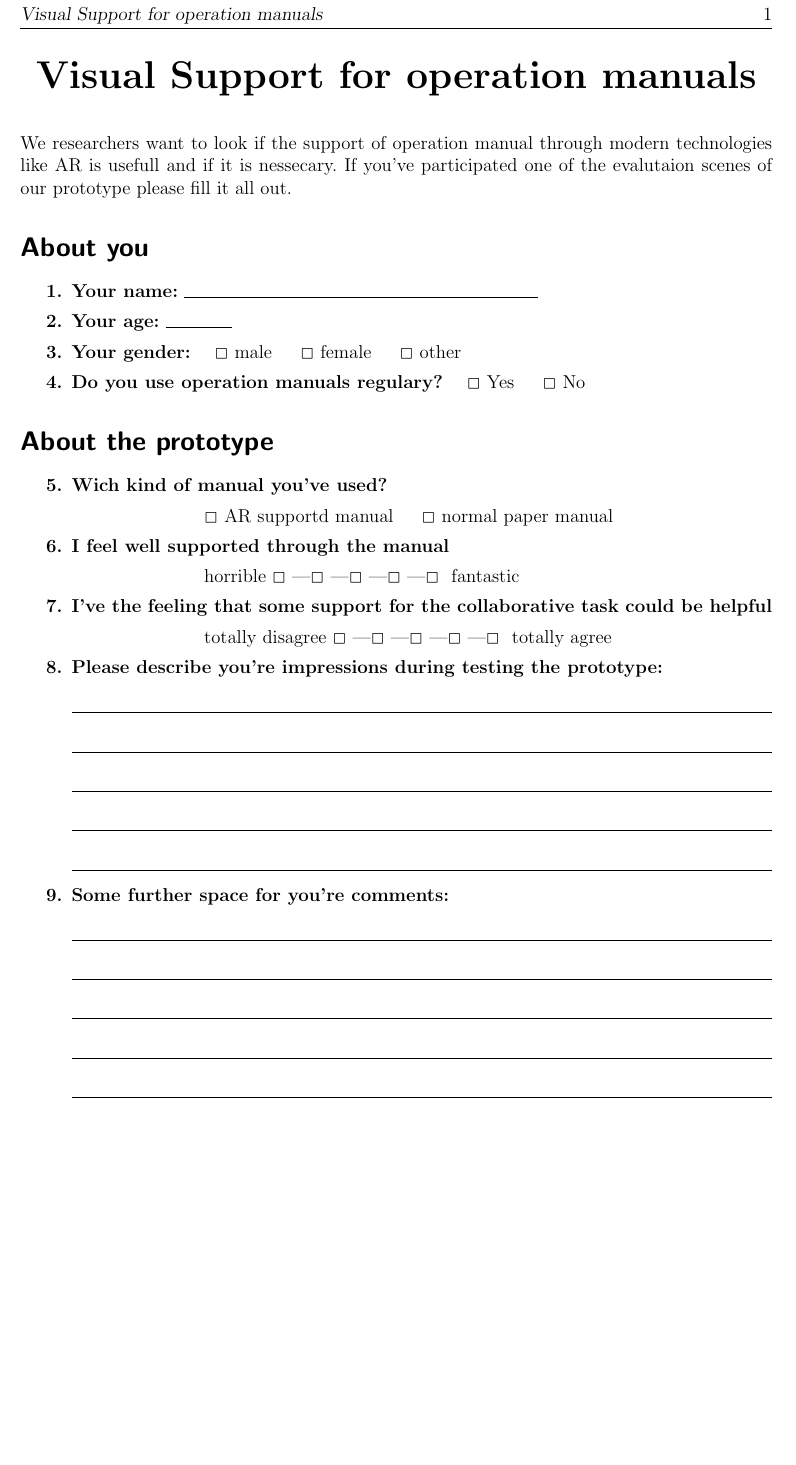
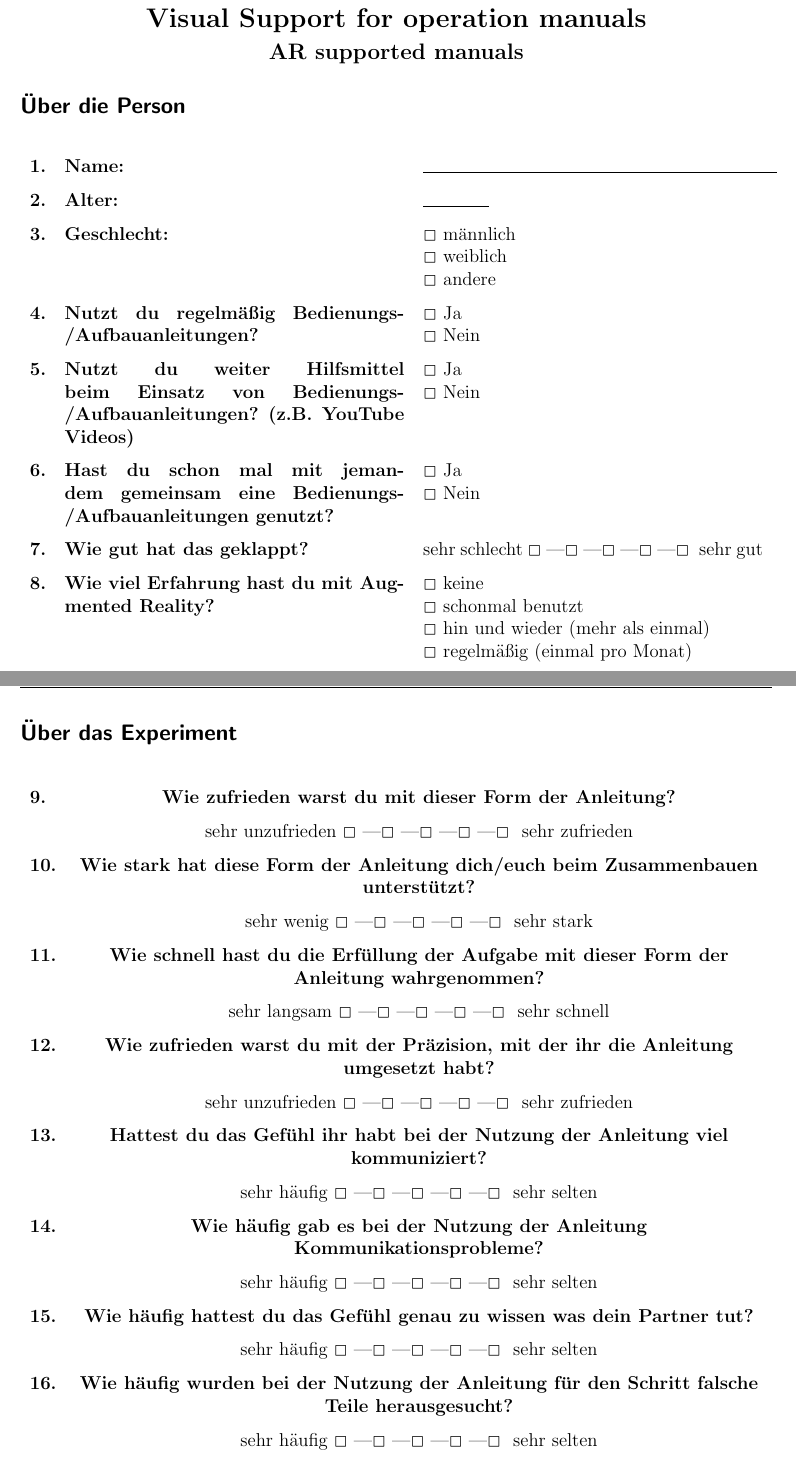
Before and after one commit to adroste/coopsys-lego-ar-builder, a LaTeX document (evaluation/questionnaire/questionnaire.tex): part of the page before the commit and two parts of pages 1 and 2 of 2 after it, the two joined at a grey line, cut so that both start at the same text, the shorter picture padded with empty space. Compiled offline with pdfLaTeX; an older LaTeX class or package is replaced by its successor.

Commit message:
questionnaire v2

```diff
--- a/evaluation/questionnaire/questionnaire.tex
+++ b/evaluation/questionnaire/questionnaire.tex
@@ -121,112 +131,53 @@
 \begin{document}
 
 	\begin{center}
-\textbf{\huge Visual Support for operation manuals}
-\end{center}\vskip1em
+		\textbf{\Large Visual Support for operation manuals} \\[0.5em]
+		\textbf{\large AR supported manuals}
+	\end{center}
 
-\noindent We researchers want to look if the support of operation manual through modern technologies like AR is usefull and if it is nessecary. If you've participated one of the evalutaion scenes of our prototype please fill it all out.
+	\subsection*{Über die Person}
+
+	\begin{table}[H]
+		\centering
+		\begin{tabularx}{\textwidth}{lXX}
+			\rownumber & \Qq{Name:} & \Qline{8cm}  \\
+			\rownumber & \Qq{Alter:} & \Qline{1.5cm} \\
+			\rownumber & \Qq{Geschlecht:} & \QO{männlich} \newline \QO{weiblich} \newline \QO{andere} \\
+			\rownumber & \Qq{Nutzt du regelmäßig Bedienungs-/Aufbauanleitungen?} & \QO{Ja} \newline \QO{Nein} \\
+			\rownumber & \Qq{Nutzt du weiter Hilfsmittel beim Einsatz von Bedienungs-/Aufbauanleitungen? (z.B. YouTube Videos)} & \QO{Ja} \newline \QO{Nein} \\
+			\rownumber & \Qq{Hast du schon mal mit jemandem gemeinsam eine Bedienungs-/Aufbauanleitungen genutzt?} & \QO{Ja} \newline \QO{Nein} \\
+			\rownumber & \Qq{Wie gut hat das geklappt?} & sehr schlecht \Qrating{5} sehr gut \\
+			\rownumber & \Qq{Wie viel Erfahrung hast du mit Augmented Reality?} & \QO{keine} \newline \QO{schonmal benutzt} \newline \QO{hin und wieder (mehr als einmal)} \newline \QO{regelmäßig (einmal pro Monat)} \\
+		\end{tabularx}
+	\end{table}
+
+	\subsection*{Über das Experiment}
+
+	\begin{table}[H]
+		\centering
+		\begin{tabularx}{\textwidth}{lZ}
+			\rownumber & \Qq{Wie zufrieden warst du mit dieser Form der Anleitung?} \\
+			& sehr unzufrieden \Qrating{5} sehr zufrieden \\
+			\rownumber & \Qq{Wie stark hat diese Form der Anleitung dich/euch beim Zusammenbauen unterstützt?} \\
+			& sehr wenig \Qrating{5} sehr stark\\
+			\rownumber & \Qq{Wie schnell hast du die Erfüllung der Aufgabe mit dieser Form der Anleitung wahrgenommen?} \\
+			& sehr langsam \Qrating{5} sehr schnell \\
+			\rownumber & \Qq{Wie zufrieden warst du mit der Präzision, mit der ihr die Anleitung umgesetzt habt?} \\
+			& sehr unzufrieden \Qrating{5} sehr zufrieden \\
+			\rownumber & \Qq{Hattest du das Gefühl ihr habt bei der Nutzung der Anleitung viel kommuniziert?} \\
+			& sehr häufig \Qrating{5} sehr selten \\
+			\rownumber & \Qq{Wie häufig gab es bei der Nutzung der Anleitung Kommunikationsprobleme?} \\
+			& sehr häufig \Qrating{5} sehr selten \\
+			\rownumber & \Qq{Wie häufig hattest du das Gefühl genau zu wissen was dein Partner tut?} \\
+			& sehr häufig \Qrating{5} sehr selten \\
+			\rownumber & \Qq{Wie häufig wurden bei der Nutzung der Anleitung für den Schritt falsche Teile herausgesucht?} \\
+			& sehr häufig \Qrating{5} sehr selten \\
+			\rownumber & \Qq{Wie stressig hast du die Nutzung der Anleitung für dich empfunden?} \\
+			& sehr entspannt \Qrating{5} sehr stressig/anstrengend \\
+		\end{tabularx}
+	\end{table}
+
+	\rownumber \Qq{Platz für weitere Kommentare:} \Qlines{5}
 
 
-\section*{About you}
-
-\Qitem{ \Qq{Your name:} \Qline{8cm} }
-
-\Qitem{ \Qq{Your age:} \Qline{1.5cm} }
-
-\Qitem{ \Qq{Your gender:} \hskip0.4cm \QO{male} \hskip0.5cm \QO{female}  \hskip0.5cm \QO{other} }
-
-\Qitem{ \Qq{Do you use operation manuals regulary?} \hskip0.4cm \QO{Yes} \hskip0.5cm \QO{No}}
-
-\section*{About the prototype}
-
-\Qitem{ \Qq{Wich kind of manual you've used?} \par
-	\Qtab{3cm}{\QO{AR supportd manual} \hskip0.5cm \QO{normal paper manual}}}
-
-\Qitem{ \Qq{I feel well supported through the manual} \par
-	 \Qtab{3cm}{horrible \Qrating{5} fantastic}}
-
-\Qitem{ \Qq{I've the feeling that some support for the collaborative task could be helpful} \par
-	\Qtab{3cm}{totally disagree \Qrating{5} totally agree}}
-
-
-\Qitem{ \Qq{Please describe you're impressions during testing the prototype:} \Qlines{5} }
-
-\Qitem{ \Qq{Some further space for you're comments:} \Qlines{5} }
-
-%\section*{Another feature}
-%
-%\noindent Now, here is another nice feature: you can automatically
-%alter the background color of the items. Here is how it can look like.
-%Because we are too lazy to think of new questions we will just ask you
-%the same questions again. There is one difference to the above though,
-%can you find it?
-%
-%\renewcommand{\QO}{$\ocircle$}% Use circles now instead of boxes.
-%
-%\section*{About you}
-%
-%\QItem{ \Qq{Your name}: \Qline{8cm} }
-%
-%\QItem{ \Qq{How old are you?} I am \Qline{1.5cm} years old.}
-%
-%\QItem{ \Qq{Are you in a good mood right now?} \hskip0.4cm \QO{}
-%absolutely \hskip0.5cm \QO{} not really because: \Qline{3cm} }
-%
-%\QItem{ \Qq{Do you like having an option?}
-%\begin{Qlist}
-%\item Yes, this meets my need for autonomy.
-%\item No, I'd rather have someone else decide for me.
-%\item Not sure.
-%\end{Qlist}
-%}
-%
-%\QItem{ \Qq{What kind of music do you like best?}
-%\begin{Qlist}
-%\item Johann Sebastian Bach
-%\item Jazz
-%\item The Beatles
-%\item Other: \Qline{4cm}
-%\end{Qlist}
-%}
-%
-%\minisec{Please evaluate the following composers}
-%\vskip.5em
-%
-%\QItem[a]{ \Qq{Mozart} \Qtab{3cm}{horrible \Qrating{5} fantastic}}
-%
-%\QItem[b]{ \Qq{Beethoven} \Qtab{3cm}{horrible \Qrating{5} fantastic}}
-%
-%\QItem[c]{ \Qq{Johann S. Bach} \Qtab{3cm}{horrible \Qrating{5} fantastic}}
-%
-%\QItem[d]{ \Qq{John Lennon}\Qtab{2.5cm}{\parbox[t]{3.3cm}{\raggedleft
-%Uh, well, I do not like his music very much}
-%\Qrating{7} \parbox[t]{3cm}{Oh, yes, you know, really great
-%stuff}}}
-%
-%\QItem[e]{ \Qq{Elvis}\Qtab{2.5cm}{\parbox[t]{3.3cm}{\raggedleft
-%Uh, well, I do not like his music very much}
-%\Qrating{7} \parbox[t]{3cm}{Oh, yes, you know, really great
-%stuff}}}
-%
-%\section*{About this questionnaire}
-%
-%\QItem{\Qq{Do you like the style so far?} \Qtab{5.5cm}{\QO{} Yes
-%\hskip0.5cm \QO{} No}}
-%
-%\QItem{\Qq{Is it really worth the ink?} \Qtab{5.5cm}{\QO{} Guess so.
-%\hskip0.5cm \QO{} Probably not. \hskip0.5cm \QO{} Don't know.}}
-%
-%\QItem{\Qq{How does this item look different from the previous one?}
-%\Qtab{10.5cm}{\QO{}\Qtab{0.6cm}{Oh. Does it?}}\par
-%\Qtab{10.5cm}{\QO{}\Qtab{0.6cm}{No clue. I just can't figure it out.
-%So sorry.}}\par
-%\Qtab{10.5cm}{\QO{}\Qtab{0.6cm}{I guess what you mean is that here
-%the different answer options are below each other.}}\par
-%}
-%
-%\QItem[a]{ \Qq{Please describe your first impression.} \Qlines{2} }
-%
-%\QItem[b]{ \Qq{In case you would like some more lines to write, here
-%they are:} \Qlines{4} }
-
 \end{document}
```
Also changed, not shown: evaluation/questionnaire/questionnaire.pdf, evaluation/questionnaire/questionnaire.tex (10 more changed lines), 1 other file. Lines whose indentation alone changed are shown as unchanged.
